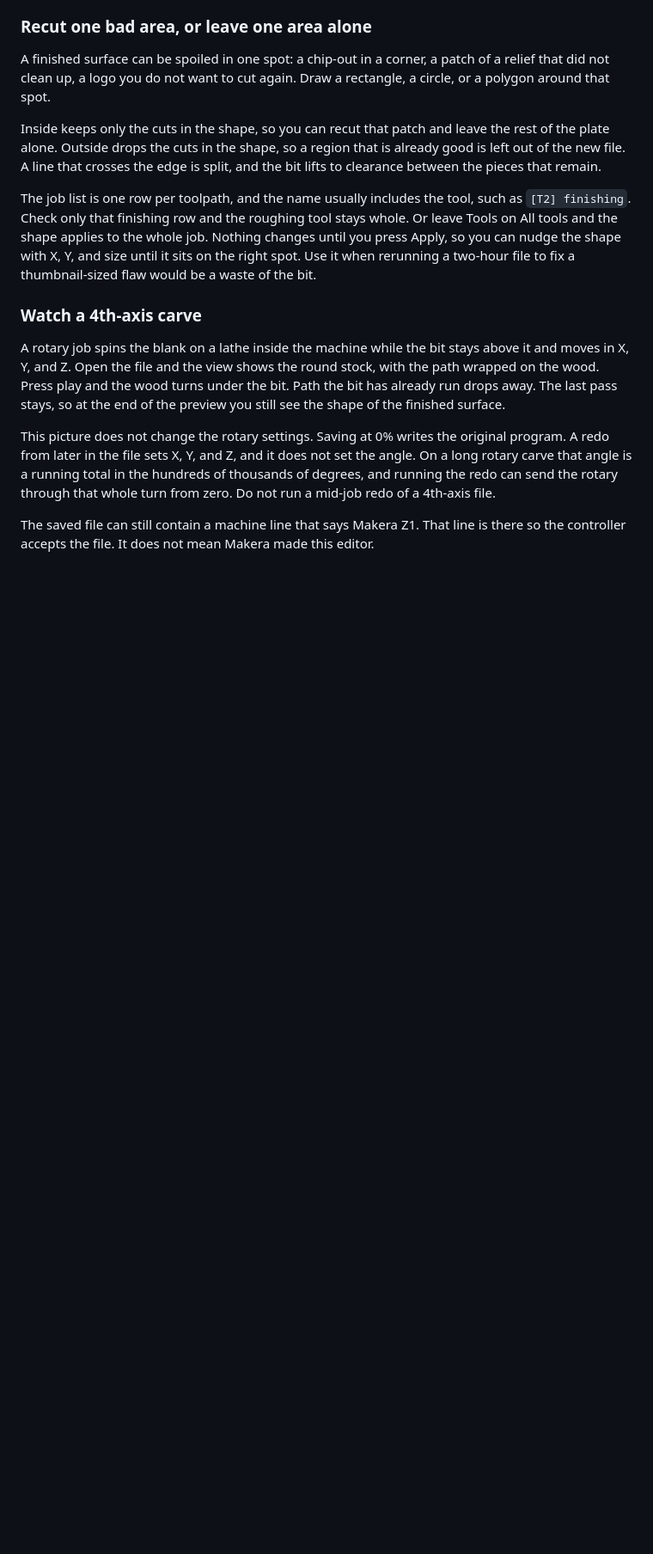
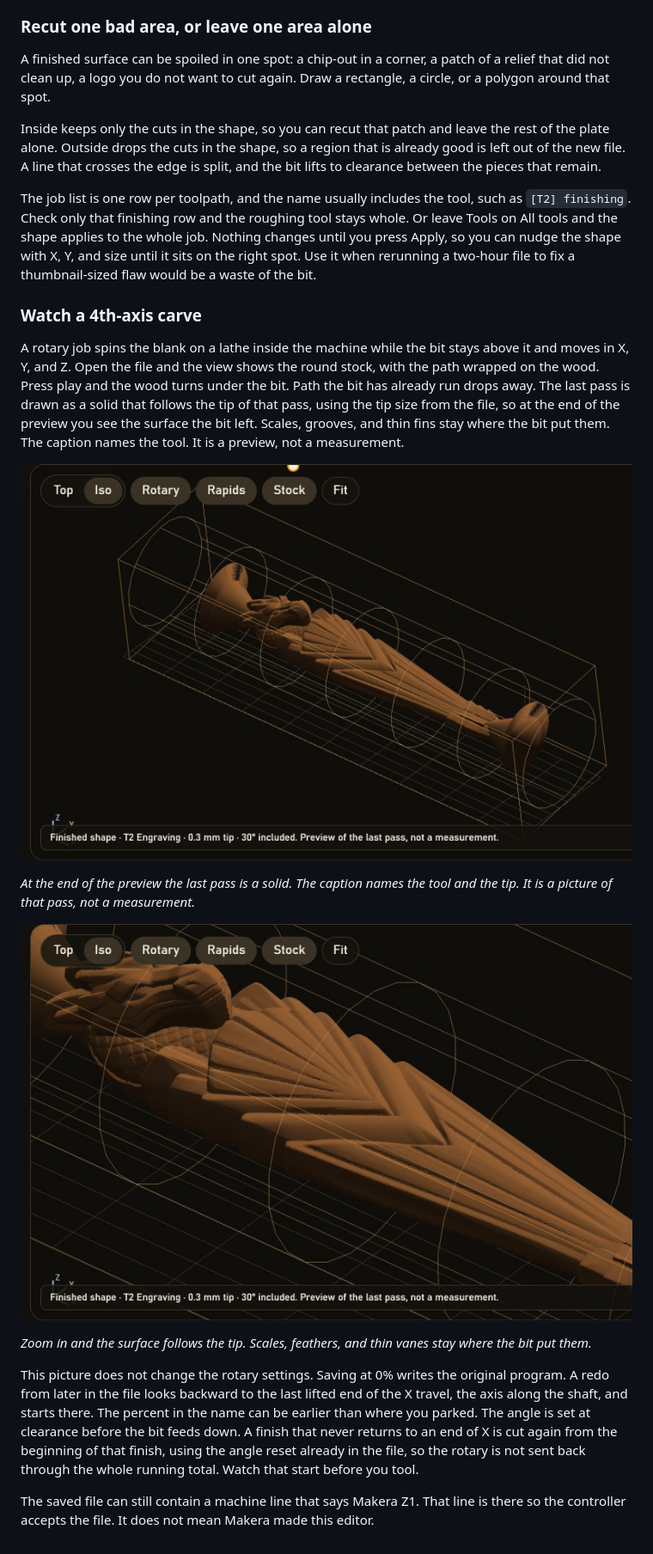
Before and after one commit to LenyZen/makera-nc-editor, a Markdown page: README.md, the part around the change. Shown at 86% size. Rendered like a GitHub page; pictures changed too: docs/rotary-detail.jpg (added), docs/rotary-overview.jpg (added); blank space fills up the shorter version.

Commit message:
Follow the last rotary pass so the finished shape keeps the carving, and show that preview in the docs.
Co-authored-by: Cursor <cursoragent@cursor.com>

```diff
--- a/README.md
+++ b/README.md
@@ -46,8 +46,16 @@ The job list is one row per toolpath, and the name usually includes the tool, su
 
 ### Watch a 4th-axis carve
 
-A rotary job spins the blank on a lathe inside the machine while the bit stays above it and moves in X, Y, and Z. Open the file and the view shows the round stock, with the path wrapped on the wood. Press play and the wood turns under the bit. Path the bit has already run drops away. The last pass stays, so at the end of the preview you still see the shape of the finished surface.
+A rotary job spins the blank on a lathe inside the machine while the bit stays above it and moves in X, Y, and Z. Open the file and the view shows the round stock, with the path wrapped on the wood. Press play and the wood turns under the bit. Path the bit has already run drops away. The last pass is drawn as a solid that follows the tip of that pass, using the tip size from the file, so at the end of the preview you see the surface the bit left. Scales, grooves, and thin fins stay where the bit put them. The caption names the tool. It is a preview, not a measurement.
 
-This picture does not change the rotary settings. Saving at 0% writes the original program. A redo from later in the file sets X, Y, and Z, and it does not set the angle. On a long rotary carve that angle is a running total in the hundreds of thousands of degrees, and running the redo can send the rotary through that whole turn from zero. Do not run a mid-job redo of a 4th-axis file.
+![The finished rotary shape at the end of the preview](docs/rotary-overview.jpg)
+
+*At the end of the preview the last pass is a solid. The caption names the tool and the tip. It is a picture of that pass, not a measurement.*
+
+![A close view of scales, feathers, and vanes on the same carving](docs/rotary-detail.jpg)
+
+*Zoom in and the surface follows the tip. Scales, feathers, and thin vanes stay where the bit put them.*
+
+This picture does not change the rotary settings. Saving at 0% writes the original program. A redo from later in the file looks backward to the last lifted end of the X travel, the axis along the shaft, and starts there. The percent in the name can be earlier than where you parked. The angle is set at clearance before the bit feeds down. A finish that never returns to an end of X is cut again from the beginning of that finish, using the angle reset already in the file, so the rotary is not sent back through the whole running total. Watch that start before you tool.
 
 The saved file can still contain a machine line that says Makera Z1. That line is there so the controller accepts the file. It does not mean Makera made this editor.
```
Also changed, not shown: 5 other files.
